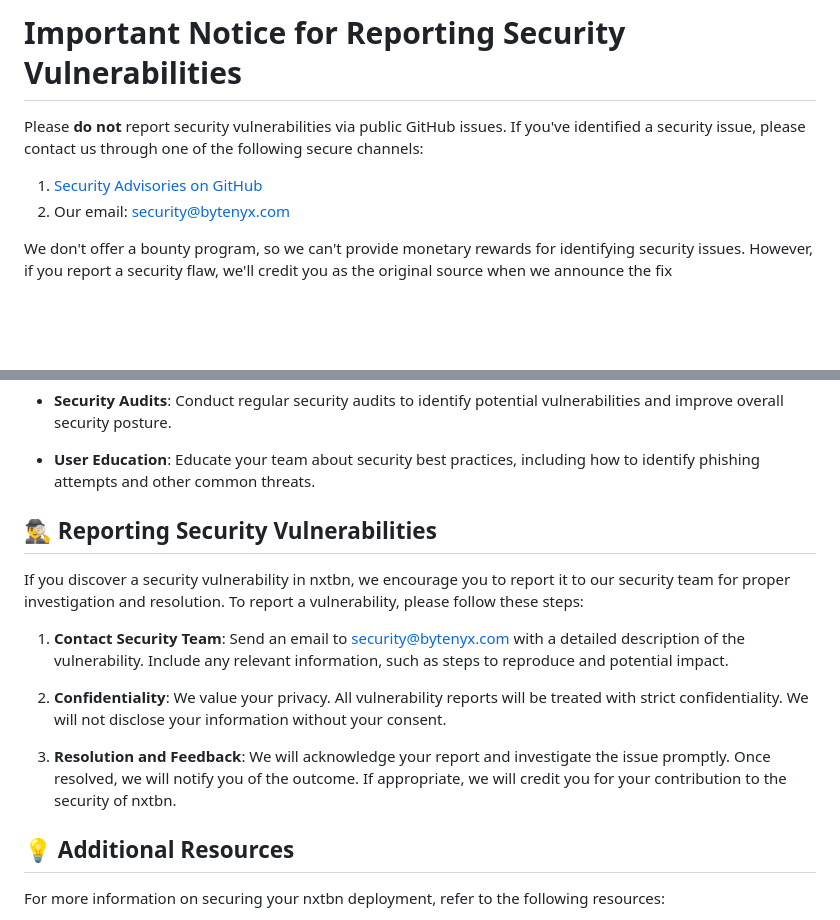
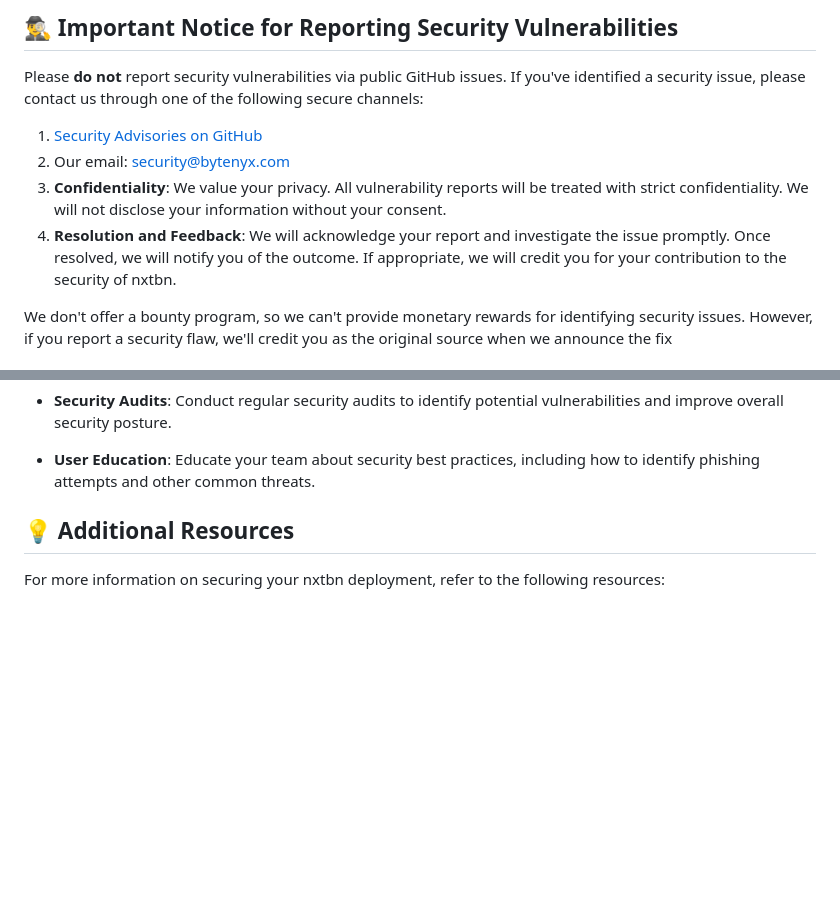
Before and after one commit to sunilgitb/nxtbn, a Markdown page: .github/SECURITY.md, 2 parts joined by grey strips. GitHub-like rendering; blank space fills up the shorter version.

```diff
--- a/.github/SECURITY.md
+++ b/.github/SECURITY.md
@@ -1,9 +1,11 @@
-# Important Notice for Reporting Security Vulnerabilities
-
+## 🕵️‍♂️ Important Notice for Reporting Security Vulnerabilities
 Please **do not** report security vulnerabilities via public GitHub issues. If you've identified a security issue, please contact us through one of the following secure channels:
 
 1. [Security Advisories on GitHub](https://github.com/nxtbn-com/nxtbn/security/advisories)
 2. Our email: [security@bytenyx.com](mailto:security@bytenyx.com)
+3. **Confidentiality**: We value your privacy. All vulnerability reports will be treated with strict confidentiality. We will not disclose your information without your consent.
+4. **Resolution and Feedback**: We will acknowledge your report and investigate the issue promptly. Once resolved, we will notify you of the outcome. If appropriate, we will credit you for your contribution to the security of nxtbn.
+
 
 We don't offer a bounty program, so we can't provide monetary rewards for identifying security issues. However, if you report a security flaw, we'll credit you as the original source when we announce the fix
 
@@ -30,14 +32,7 @@ To maintain a secure environment, please follow these best practices:
 
 - **User Education**: Educate your team about security best practices, including how to identify phishing attempts and other common threats.
 
-## 🕵️‍♂️ Reporting Security Vulnerabilities
-If you discover a security vulnerability in nxtbn, we encourage you to report it to our security team for proper investigation and resolution. To report a vulnerability, please follow these steps:
 
-1. **Contact Security Team**: Send an email to [security@bytenyx.com](mailto:security@bytenyx.com) with a detailed description of the vulnerability. Include any relevant information, such as steps to reproduce and potential impact.
-
-2. **Confidentiality**: We value your privacy. All vulnerability reports will be treated with strict confidentiality. We will not disclose your information without your consent.
-
-3. **Resolution and Feedback**: We will acknowledge your report and investigate the issue promptly. Once resolved, we will notify you of the outcome. If appropriate, we will credit you for your contribution to the security of nxtbn.
 
 ## 💡 Additional Resources
 For more information on securing your nxtbn deployment, refer to the following resources:
```
